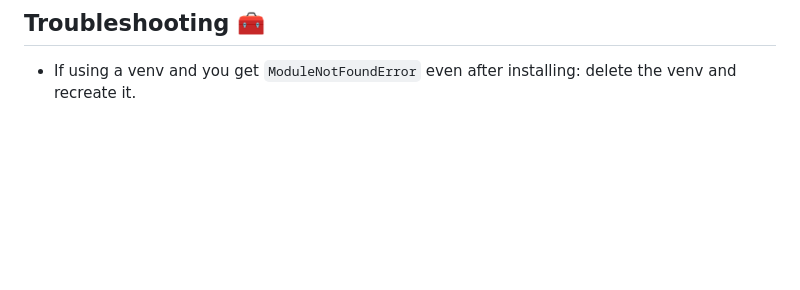
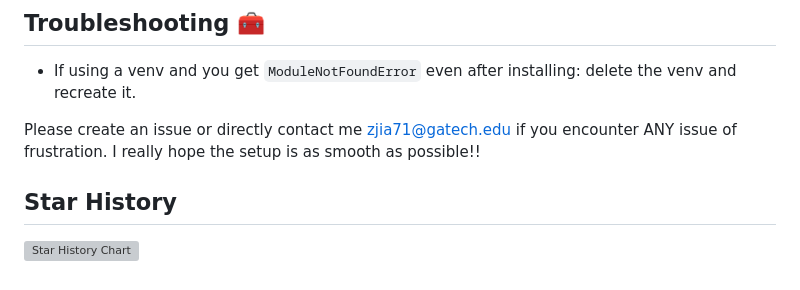
Before and after one commit to particlefuture/1mcpserver, a Markdown page: README.md, the part around the change. GitHub-like rendering; blank space fills up the shorter version; grey boxes are pictures that could not be loaded.

Commit message:
add a fancy star history chart

```diff
--- a/README.md
+++ b/README.md
@@ -215,3 +215,8 @@ Published to:
 ## Troubleshooting 🧰
 
 * If using a venv and you get `ModuleNotFoundError` even after installing: delete the venv and recreate it.
+
+Please create an issue or directly contact me zjia71@gatech.edu if you encounter ANY issue of frustration. I really hope the setup is as smooth as possible!!
+
+## Star History
+[![Star History Chart](https://api.star-history.com/svg?repos=particlefuture/1mcpserver&type=Date)](https://star-history.com/#particlefuture/1mcpserver&Date)
```
